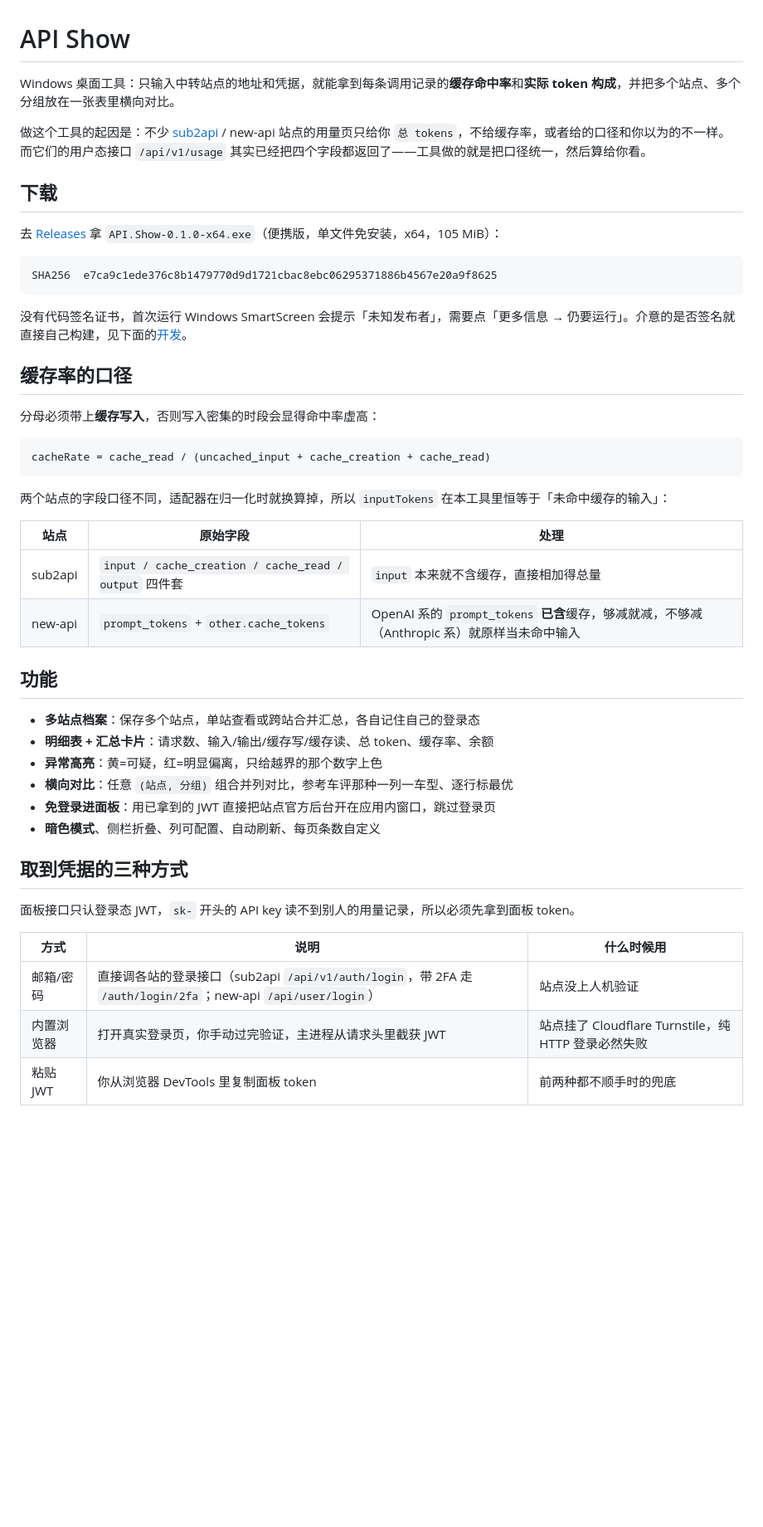
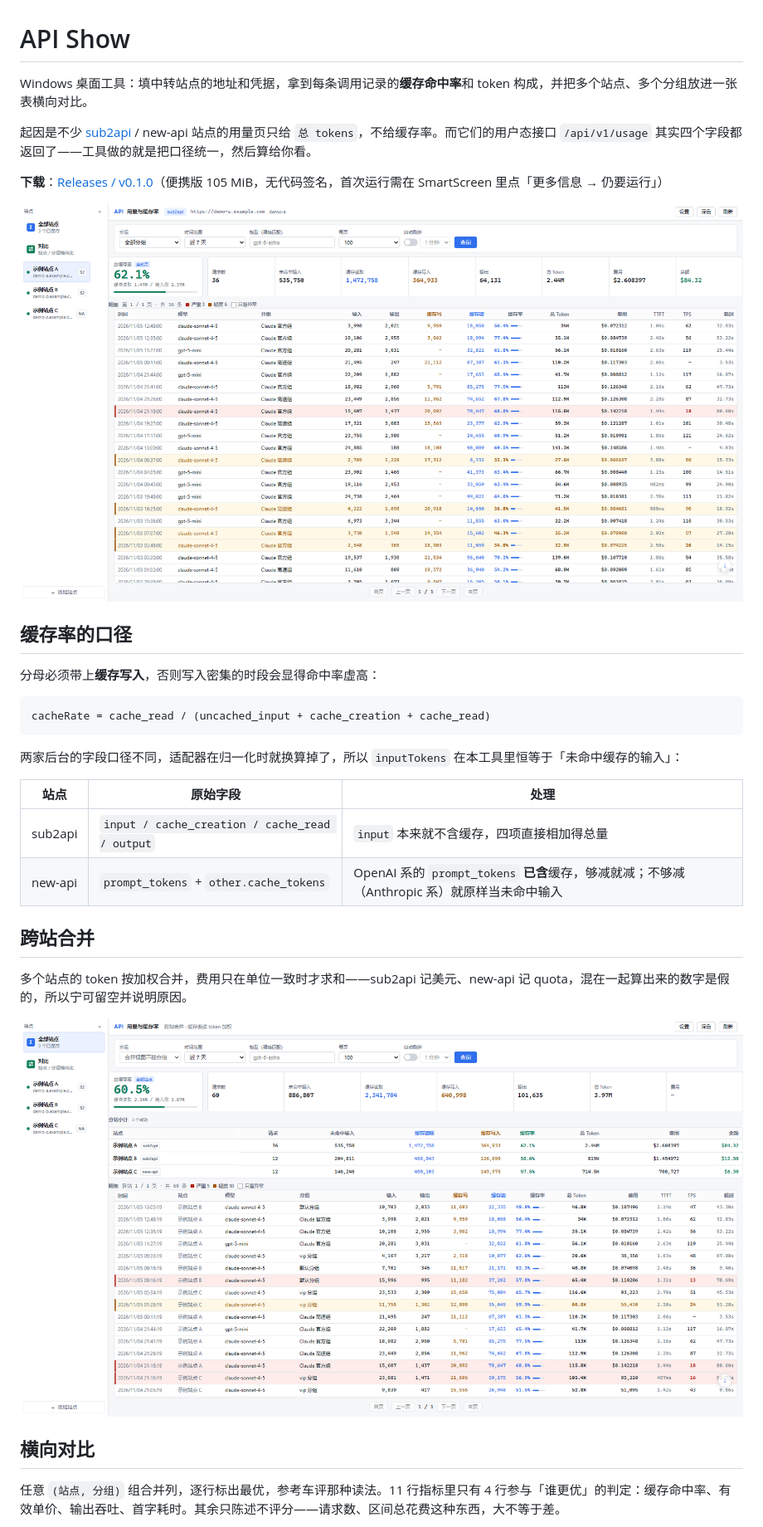
Before and after one commit to s88868888/sub2api-cache-viewer, a Markdown page: README.md, the part around one of its changes. Shown at 83% size. GitHub-like rendering; pictures changed too: docs/screenshots/cross-site.png (added), docs/screenshots/detail-anomaly.png (added); blank space fills up the shorter version.

Commit message:
docs: README 增加界面截图并精简行文
截图用临时 harness 采集：把已构建的渲染层跑在浏览器里，注入一份只返回
合成数据的 window.apiShow 替身，域名一律 example.com，避免把真实用量数字
推到公开仓库。README 改成一节配一图，去掉与代码重复的目录说明。

````diff
--- a/README.md
+++ b/README.md
@@ -1,18 +1,12 @@
 # API Show
 
-Windows 桌面工具：只输入中转站点的地址和凭据，就能拿到每条调用记录的**缓存命中率**和**实际 token 构成**，并把多个站点、多个分组放在一张表里横向对比。
+Windows 桌面工具：填中转站点的地址和凭据，拿到每条调用记录的**缓存命中率**和 token 构成，并把多个站点、多个分组放进一张表横向对比。
 
-做这个工具的起因是：不少 [sub2api](https://github.com/Wei-Shaw/sub2api) / new-api 站点的用量页只给你 `总 tokens`，不给缓存率，或者给的口径和你以为的不一样。而它们的用户态接口 `/api/v1/usage` 其实已经把四个字段都返回了——工具做的就是把口径统一，然后算给你看。
+起因是不少 [sub2api](https://github.com/Wei-Shaw/sub2api) / new-api 站点的用量页只给 `总 tokens`，不给缓存率。而它们的用户态接口 `/api/v1/usage` 其实四个字段都返回了——工具做的就是把口径统一，然后算给你看。
 
-## 下载
+**下载**：[Releases / v0.1.0](https://github.com/s88868888/sub2api-cache-viewer/releases/tag/v0.1.0)（便携版 105 MiB，无代码签名，首次运行需在 SmartScreen 里点「更多信息 → 仍要运行」）
 
-去 [Releases](https://github.com/s88868888/sub2api-cache-viewer/releases/tag/v0.1.0) 拿 `API.Show-0.1.0-x64.exe`（便携版，单文件免安装，x64，105 MiB）：
-
-```
-SHA256  e7ca9c1ede376c8b1479770d9d1721cbac8ebc06295371886b4567e20a9f8625
-```
-
-没有代码签名证书，首次运行 Windows SmartScreen 会提示「未知发布者」，需要点「更多信息 → 仍要运行」。介意的是否签名就直接自己构建，见下面的[开发](#开发)。
+![单站点明细，异常记录按等级标红标黄](docs/screenshots/detail-anomaly.png)
 
 ## 缓存率的口径
 
@@ -22,29 +16,20 @@ SHA256  e7ca9c1ede376c8b1479770d9d1721cbac8ebc06295371886b4567e20a9f8625
 cacheRate = cache_read / (uncached_input + cache_creation + cache_read)
 ```
 
-两个站点的字段口径不同，适配器在归一化时就换算掉，所以 `inputTokens` 在本工具里恒等于「未命中缓存的输入」：
+两家后台的字段口径不同，适配器在归一化时就换算掉了，所以 `inputTokens` 在本工具里恒等于「未命中缓存的输入」：
 
 | 站点 | 原始字段 | 处理 |
 | --- | --- | --- |
-| sub2api | `input / cache_creation / cache_read / output` 四件套 | `input` 本来就不含缓存，直接相加得总量 |
-| new-api | `prompt_tokens` + `other.cache_tokens` | OpenAI 系的 `prompt_tokens` **已含**缓存，够减就减，不够减（Anthropic 系）就原样当未命中输入 |
+| sub2api | `input / cache_creation / cache_read / output` | `input` 本来就不含缓存，四项直接相加得总量 |
+| new-api | `prompt_tokens` + `other.cache_tokens` | OpenAI 系的 `prompt_tokens` **已含**缓存，够减就减；不够减（Anthropic 系）就原样当未命中输入 |
 
-## 功能
+## 跨站合并
 
-- **多站点档案**：保存多个站点，单站查看或跨站合并汇总，各自记住自己的登录态
-- **明细表 + 汇总卡片**：请求数、输入/输出/缓存写/缓存读、总 token、缓存率、余额
-- **异常高亮**：黄=可疑，红=明显偏离，只给越界的那个数字上色
-- **横向对比**：任意 `(站点, 分组)` 组合并列对比，参考车评那种一列一车型、逐行标最优
-- **免登录进面板**：用已拿到的 JWT 直接把站点官方后台开在应用内窗口，跳过登录页
-- **暗色模式**、侧栏折叠、列可配置、自动刷新、每页条数自定义
+多个站点的 token 按加权合并，费用只在单位一致时才求和——sub2api 记美元、new-api 记 quota，混在一起算出来的数字是假的，所以宁可留空并说明原因。
 
-## 取到凭据的三种方式
+![跨站合并汇总与分站小计](docs/screenshots/cross-site.png)
 
-面板接口只认登录态 JWT，`sk-` 开头的 API key 读不到别人的用量记录，所以必须先拿到面板 token。
+## 横向对比
 
-| 方式 | 说明 | 什么时候用 |
-| --- | --- | --- |
-| 邮箱/密码 | 直接调各站的登录接口（sub2api `/api/v1/auth/login`，带 2FA 走 `/auth/login/2fa`；new-api `/api/user/login`） | 站点没上人机验证 |
-| 内置浏览器 | 打开真实登录页，你手动过完验证，主进程从请求头里截获 JWT | 站点挂了 Cloudflare Turnstile，纯 HTTP 登录必然失败 |
-| 粘贴 JWT | 你从浏览器 DevTools 里复制面板 token | 前两种都不顺手时的兜底 |
+任意 `(站点, 分组)` 组合并列，逐行标出最优，参考车评那种读法。11 行指标里只有 4 行参与「谁更优」的判定：缓存命中率、有效单价、输出吞吐、首字耗时。其余只陈述不评分——请求数、区间总花费这种东西，大不等于差。
 
````
Also changed, not shown: other parts of README.md (+31 -48 lines), docs/screenshots/compare.png (added), docs/screenshots/dark.png (added).
